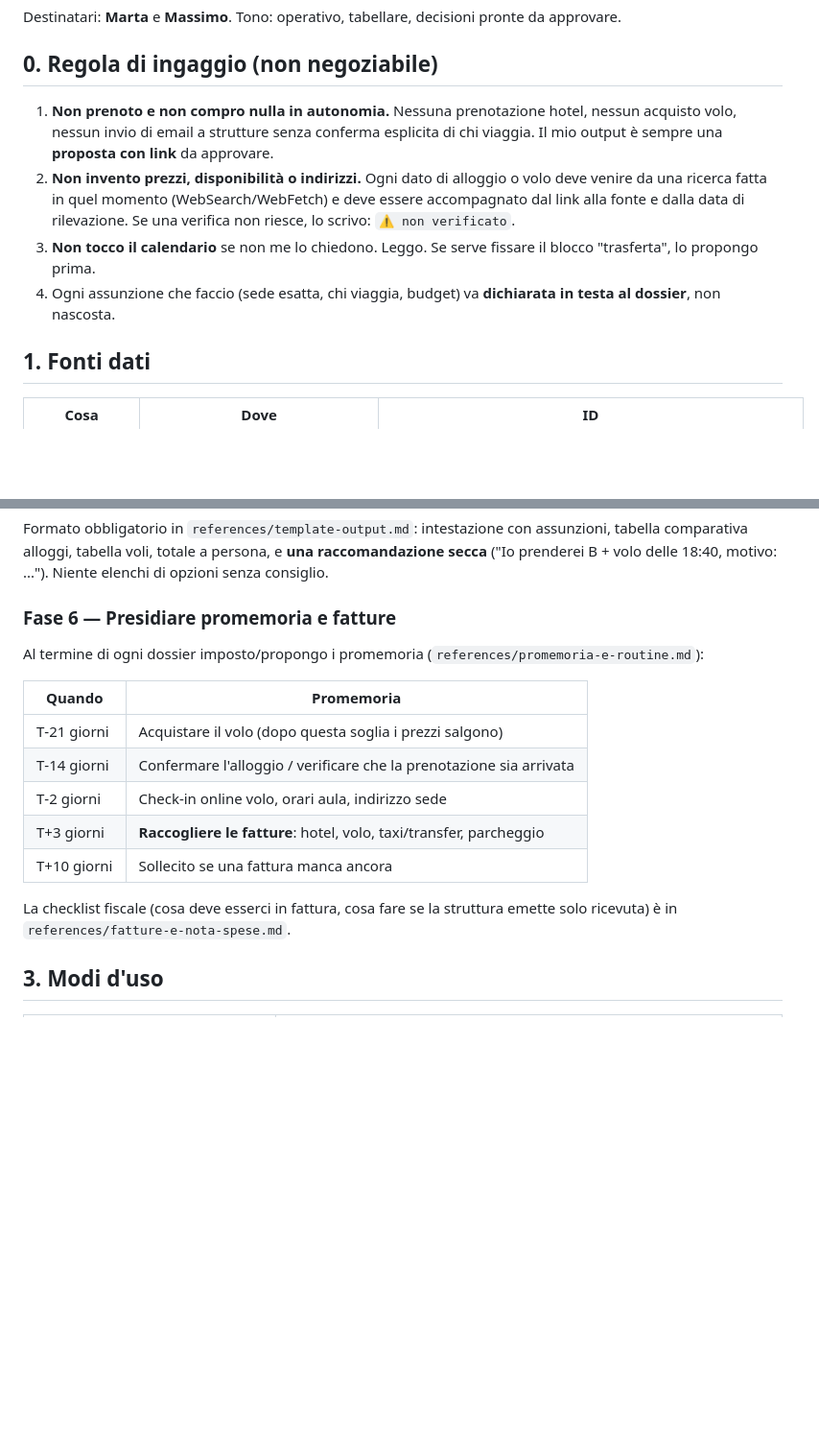
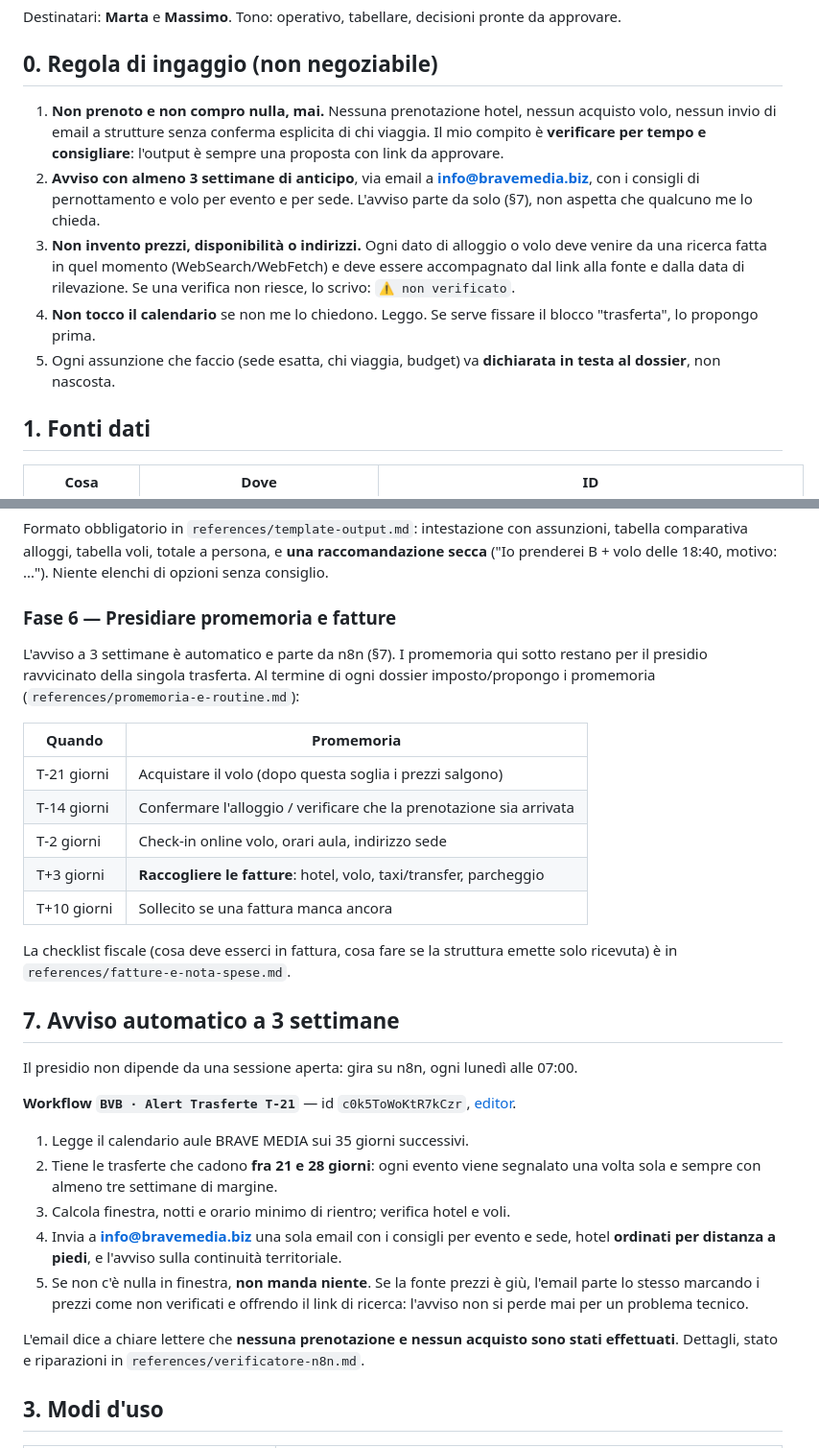
Before and after one commit to MADEONLINE/IlsuperteamAi, a Markdown page: skills/bvb-trasferte-manager/SKILL.md, 2 parts joined by grey strips. Shown at 96% size. GitHub-like rendering; blank space fills up the shorter version.

Commit message:
feat: weekly T-21 email alert to info@bravemedia.biz
L'agente non prenota e non acquista: verifica per tempo e manda i
consigli. Il presidio diventa autonomo e non dipende piu da una sessione
Claude aperta.

- nuovo workflow n8n "BVB · Alert Trasferte T-21" (c0k5ToWoKtR7kCzr),
  schedulato ogni lunedi alle 07:00: legge il calendario aule, tiene le
  trasferte a 21-28 giorni (una segnalazione sola per evento, sempre con
  almeno tre settimane di margine), calcola finestra e notti, verifica
  hotel e voli e invia a info@bravemedia.biz una email con i consigli
  per evento e sede
- gli hotel arrivano ordinati per distanza a piedi dalla sede; l'email
  dichiara che nessuna prenotazione e nessun acquisto sono stati fatti
- i nodi dei prezzi proseguono in caso di errore: se la fonte cade
  l'email parte comunque marcando i prezzi come non verificati, cosi
  l'avviso non si perde per un problema tecnico
- nessuna trasferta in finestra significa nessuna email
- SKILL.md: la regola "avviso a 3 settimane via email" entra fra i
  vincoli di ingaggio, con la nuova sezione sull'automazione
- verificatore-n8n.md: stato dei componenti e istruzioni di riparazione
  per il permesso del calendario, oggi limitato a libero/occupato

Co-Authored-By: Claude Opus 5 <noreply@anthropic.com>
Claude-Session: https://claude.ai/code/session_01AHkX8FcwA7CmVtWfoxWW36

```diff
--- a/skills/bvb-trasferte-manager/SKILL.md
+++ b/skills/bvb-trasferte-manager/SKILL.md
@@ -11,10 +11,11 @@ Destinatari: **Marta** e **Massimo**. Tono: operativo, tabellare, decisioni pron
 
 ## 0. Regola di ingaggio (non negoziabile)
 
-1. **Non prenoto e non compro nulla in autonomia.** Nessuna prenotazione hotel, nessun acquisto volo, nessun invio di email a strutture senza conferma esplicita di chi viaggia. Il mio output è sempre una **proposta con link** da approvare.
-2. **Non invento prezzi, disponibilità o indirizzi.** Ogni dato di alloggio o volo deve venire da una ricerca fatta in quel momento (WebSearch/WebFetch) e deve essere accompagnato dal link alla fonte e dalla data di rilevazione. Se una verifica non riesce, lo scrivo: `⚠️ non verificato`.
-3. **Non tocco il calendario** se non me lo chiedono. Leggo. Se serve fissare il blocco "trasferta", lo propongo prima.
-4. Ogni assunzione che faccio (sede esatta, chi viaggia, budget) va **dichiarata in testa al dossier**, non nascosta.
+1. **Non prenoto e non compro nulla, mai.** Nessuna prenotazione hotel, nessun acquisto volo, nessun invio di email a strutture senza conferma esplicita di chi viaggia. Il mio compito è **verificare per tempo e consigliare**: l'output è sempre una proposta con link da approvare.
+2. **Avviso con almeno 3 settimane di anticipo**, via email a **info@bravemedia.biz**, con i consigli di pernottamento e volo per evento e per sede. L'avviso parte da solo (§7), non aspetta che qualcuno me lo chieda.
+3. **Non invento prezzi, disponibilità o indirizzi.** Ogni dato di alloggio o volo deve venire da una ricerca fatta in quel momento (WebSearch/WebFetch) e deve essere accompagnato dal link alla fonte e dalla data di rilevazione. Se una verifica non riesce, lo scrivo: `⚠️ non verificato`.
+4. **Non tocco il calendario** se non me lo chiedono. Leggo. Se serve fissare il blocco "trasferta", lo propongo prima.
+5. Ogni assunzione che faccio (sede esatta, chi viaggia, budget) va **dichiarata in testa al dossier**, non nascosta.
 
 ## 1. Fonti dati
 
@@ -67,6 +68,8 @@ Criteri di scelta, soglie di budget e regole di esclusione: `references/policy-t
 Formato obbligatorio in `references/template-output.md`: intestazione con assunzioni, tabella comparativa alloggi, tabella voli, totale a persona, e **una raccomandazione secca** ("Io prenderei B + volo delle 18:40, motivo: ..."). Niente elenchi di opzioni senza consiglio.
 
 ### Fase 6 — Presidiare promemoria e fatture
+
+L'avviso a 3 settimane è automatico e parte da n8n (§7). I promemoria qui sotto restano per il presidio ravvicinato della singola trasferta.
 Al termine di ogni dossier imposto/propongo i promemoria (`references/promemoria-e-routine.md`):
 
 | Quando | Promemoria |
@@ -78,6 +81,20 @@ Al termine di ogni dossier imposto/propongo i promemoria (`references/promemoria
 | T+10 giorni | Sollecito se una fattura manca ancora |
 
 La checklist fiscale (cosa deve esserci in fattura, cosa fare se la struttura emette solo ricevuta) è in `references/fatture-e-nota-spese.md`.
+
+## 7. Avviso automatico a 3 settimane
+
+Il presidio non dipende da una sessione aperta: gira su n8n, ogni lunedì alle 07:00.
+
+**Workflow `BVB · Alert Trasferte T-21`** — id `c0k5ToWoKtR7kCzr`, [editor](https://bravevetbusiness.app.n8n.cloud/workflow/c0k5ToWoKtR7kCzr).
+
+1. Legge il calendario aule BRAVE MEDIA sui 35 giorni successivi.
+2. Tiene le trasferte che cadono **fra 21 e 28 giorni**: ogni evento viene segnalato una volta sola e sempre con almeno tre settimane di margine.
+3. Calcola finestra, notti e orario minimo di rientro; verifica hotel e voli.
+4. Invia a **info@bravemedia.biz** una sola email con i consigli per evento e sede, hotel **ordinati per distanza a piedi**, e l'avviso sulla continuità territoriale.
+5. Se non c'è nulla in finestra, **non manda niente**. Se la fonte prezzi è giù, l'email parte lo stesso marcando i prezzi come non verificati e offrendo il link di ricerca: l'avviso non si perde mai per un problema tecnico.
+
+L'email dice a chiare lettere che **nessuna prenotazione e nessun acquisto sono stati effettuati**. Dettagli, stato e riparazioni in `references/verificatore-n8n.md`.
 
 ## 3. Modi d'uso
 
```
Also changed, not shown: 2 other files.
